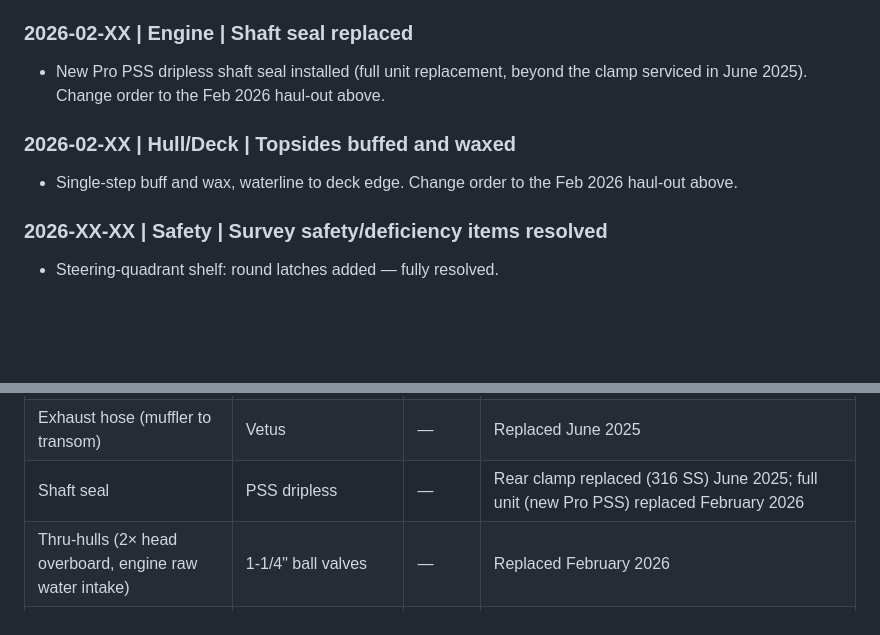
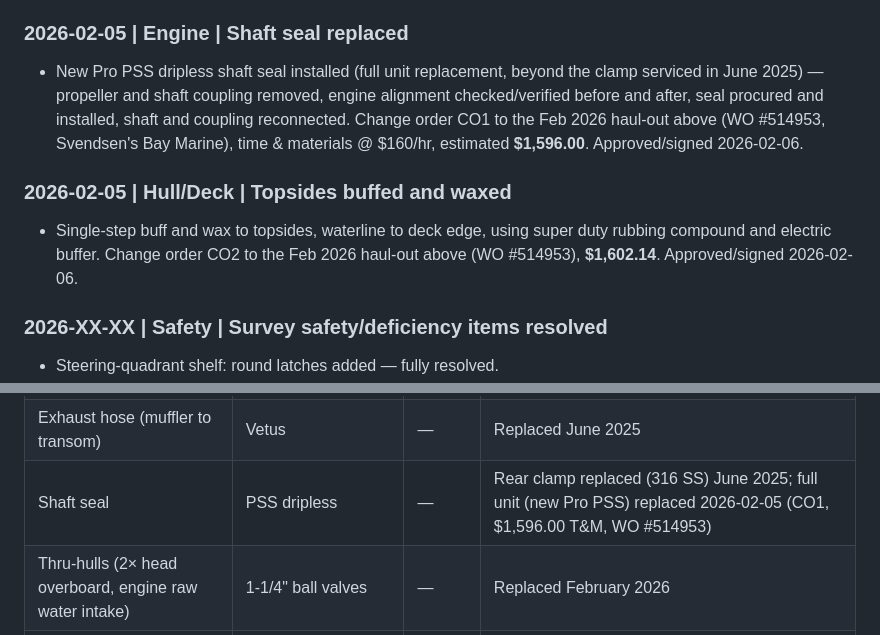
Before and after one commit to zackphillips/mermug-ships-docs, a Markdown page: docs/changelog.md, 2 parts joined by grey strips. GitHub-like rendering; blank space fills up the shorter version.

Commit message:
Merge pull request #65 from zackphillips/claude/ships-docs-invoice-updates-2wqk7u
- docs: nail down Feb 2026 shaft seal / buff-wax change order details

Imported-from: zackphillips/zackphillips.github.io@ebf3e74c1336

```diff
--- a/docs/changelog.md
+++ b/docs/changelog.md
@@ -73,14 +73,19 @@ Categories: **Electronics** | **Engine** | **Rigging** | **Sails** | **Electrica
   the forward head discharge seacock seizure noted in the May 2025 survey.
 - Zincs/anodes replaced.
 
-### 2026-02-XX | Engine | Shaft seal replaced
+### 2026-02-05 | Engine | Shaft seal replaced
 - New Pro PSS dripless shaft seal installed (full unit replacement, beyond
-  the clamp serviced in June 2025). Change order to the Feb 2026 haul-out
-  above.
+  the clamp serviced in June 2025) — propeller and shaft coupling removed,
+  engine alignment checked/verified before and after, seal procured and
+  installed, shaft and coupling reconnected. Change order CO1 to the Feb
+  2026 haul-out above (WO #514953, Svendsen's Bay Marine), time & materials
+  @ $160/hr, estimated **$1,596.00**. Approved/signed 2026-02-06.
 
-### 2026-02-XX | Hull/Deck | Topsides buffed and waxed
-- Single-step buff and wax, waterline to deck edge. Change order to the
-  Feb 2026 haul-out above.
+### 2026-02-05 | Hull/Deck | Topsides buffed and waxed
+- Single-step buff and wax to topsides, waterline to deck edge, using super
+  duty rubbing compound and electric buffer. Change order CO2 to the Feb
+  2026 haul-out above (WO #514953), **$1,602.14**. Approved/signed
+  2026-02-06.
 
 ### 2026-XX-XX | Safety | Survey safety/deficiency items resolved
 - Steering-quadrant shelf: round latches added — fully resolved.
@@ -206,7 +211,7 @@ Part numbers still need to be filled in as parts are ordered.
 | Oil cooler | — | — | Replaced June 2025 |
 | Freshwater pump | — | — | Pump, gaskets, and thermostat replaced June 2025 |
 | Exhaust hose (muffler to transom) | Vetus | — | Replaced June 2025 |
-| Shaft seal | PSS dripless | — | Rear clamp replaced (316 SS) June 2025; full unit (new Pro PSS) replaced February 2026 |
+| Shaft seal | PSS dripless | — | Rear clamp replaced (316 SS) June 2025; full unit (new Pro PSS) replaced 2026-02-05 (CO1, $1,596.00 T&M, WO #514953) |
 | Thru-hulls (2× head overboard, engine raw water intake) | 1-1/4" ball valves | — | Replaced February 2026 |
 | Battery charger | Xantrex Tru-Charge 12 V | — | 40+ A |
 | Inverter | Outbound | — | 1500 W |
```
Also changed, not shown: docs/systems.md (+1 -1 lines).
